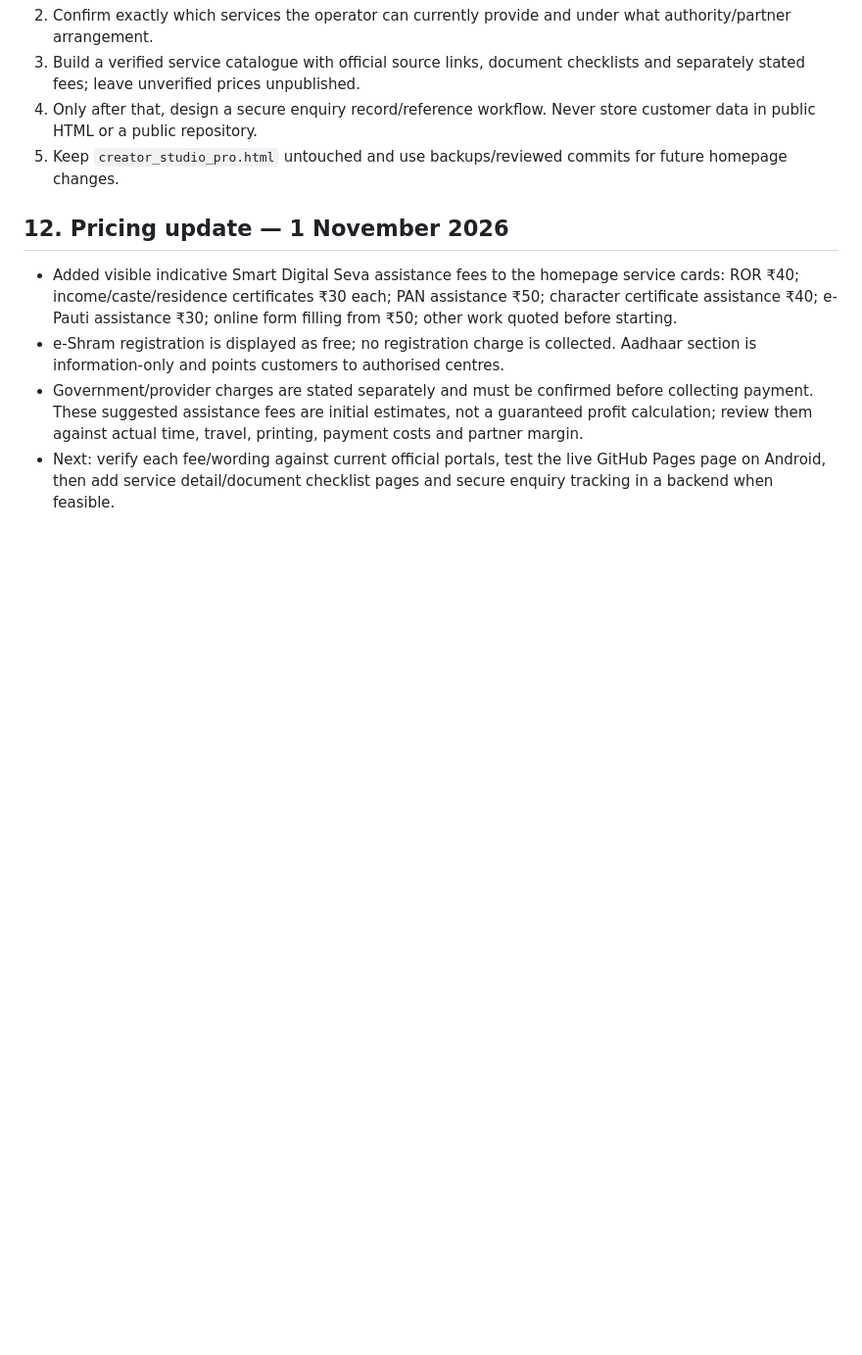
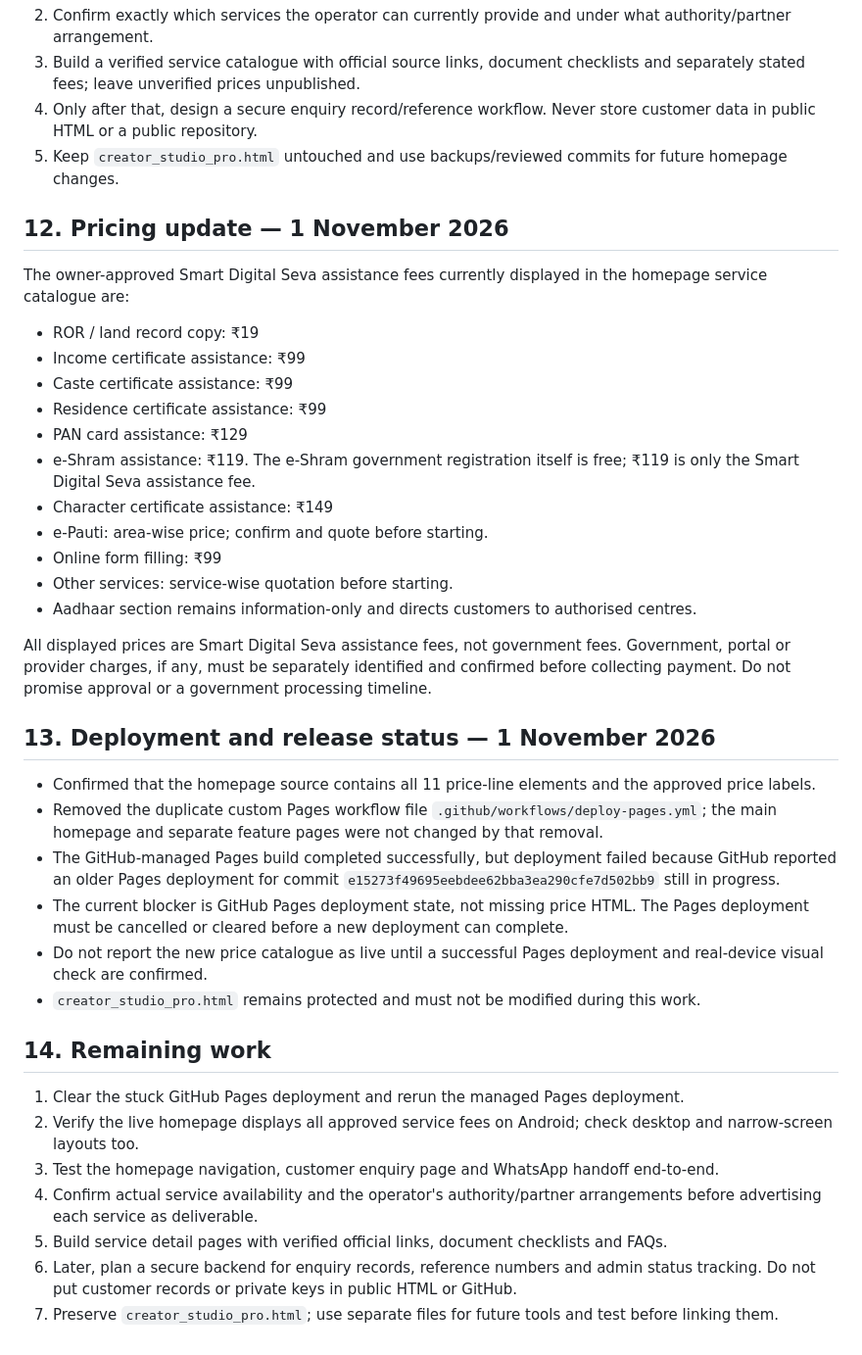
Before and after one commit to smartdigitalseva05-hash/Smartdigital-seva, a Markdown page: MASTER_PLAN.md, the part around the change. Shown at 98% size. GitHub-like rendering; blank space fills up the shorter version.

Commit message:
Update master plan with approved service fees and Pages deployment status

```diff
--- a/MASTER_PLAN.md
+++ b/MASTER_PLAN.md
@@ -219,7 +219,37 @@ Before every release:
 
 ## 12. Pricing update — 1 November 2026
 
-- Added visible indicative Smart Digital Seva assistance fees to the homepage service cards: ROR ₹40; income/caste/residence certificates ₹30 each; PAN assistance ₹50; character certificate assistance ₹40; e-Pauti assistance ₹30; online form filling from ₹50; other work quoted before starting.
-- e-Shram registration is displayed as free; no registration charge is collected. Aadhaar section is information-only and points customers to authorised centres.
-- Government/provider charges are stated separately and must be confirmed before collecting payment. These suggested assistance fees are initial estimates, not a guaranteed profit calculation; review them against actual time, travel, printing, payment costs and partner margin.
-- Next: verify each fee/wording against current official portals, test the live GitHub Pages page on Android, then add service detail/document checklist pages and secure enquiry tracking in a backend when feasible.
+The owner-approved Smart Digital Seva assistance fees currently displayed in the homepage service catalogue are:
+
+- ROR / land record copy: ₹19
+- Income certificate assistance: ₹99
+- Caste certificate assistance: ₹99
+- Residence certificate assistance: ₹99
+- PAN card assistance: ₹129
+- e-Shram assistance: ₹119. The e-Shram government registration itself is free; ₹119 is only the Smart Digital Seva assistance fee.
+- Character certificate assistance: ₹149
+- e-Pauti: area-wise price; confirm and quote before starting.
+- Online form filling: ₹99
+- Other services: service-wise quotation before starting.
+- Aadhaar section remains information-only and directs customers to authorised centres.
+
+All displayed prices are Smart Digital Seva assistance fees, not government fees. Government, portal or provider charges, if any, must be separately identified and confirmed before collecting payment. Do not promise approval or a government processing timeline.
+
+## 13. Deployment and release status — 1 November 2026
+
+- Confirmed that the homepage source contains all 11 price-line elements and the approved price labels.
+- Removed the duplicate custom Pages workflow file `.github/workflows/deploy-pages.yml`; the main homepage and separate feature pages were not changed by that removal.
+- The GitHub-managed Pages build completed successfully, but deployment failed because GitHub reported an older Pages deployment for commit `e15273f49695eebdee62bba3ea290cfe7d502bb9` still in progress.
+- The current blocker is GitHub Pages deployment state, not missing price HTML. The Pages deployment must be cancelled or cleared before a new deployment can complete.
+- Do not report the new price catalogue as live until a successful Pages deployment and real-device visual check are confirmed.
+- `creator_studio_pro.html` remains protected and must not be modified during this work.
+
+## 14. Remaining work
+
+1. Clear the stuck GitHub Pages deployment and rerun the managed Pages deployment.
+2. Verify the live homepage displays all approved service fees on Android; check desktop and narrow-screen layouts too.
+3. Test the homepage navigation, customer enquiry page and WhatsApp handoff end-to-end.
+4. Confirm actual service availability and the operator's authority/partner arrangements before advertising each service as deliverable.
+5. Build service detail pages with verified official links, document checklists and FAQs.
+6. Later, plan a secure backend for enquiry records, reference numbers and admin status tracking. Do not put customer records or private keys in public HTML or GitHub.
+7. Preserve `creator_studio_pro.html`; use separate files for future tools and test before linking them.
```
